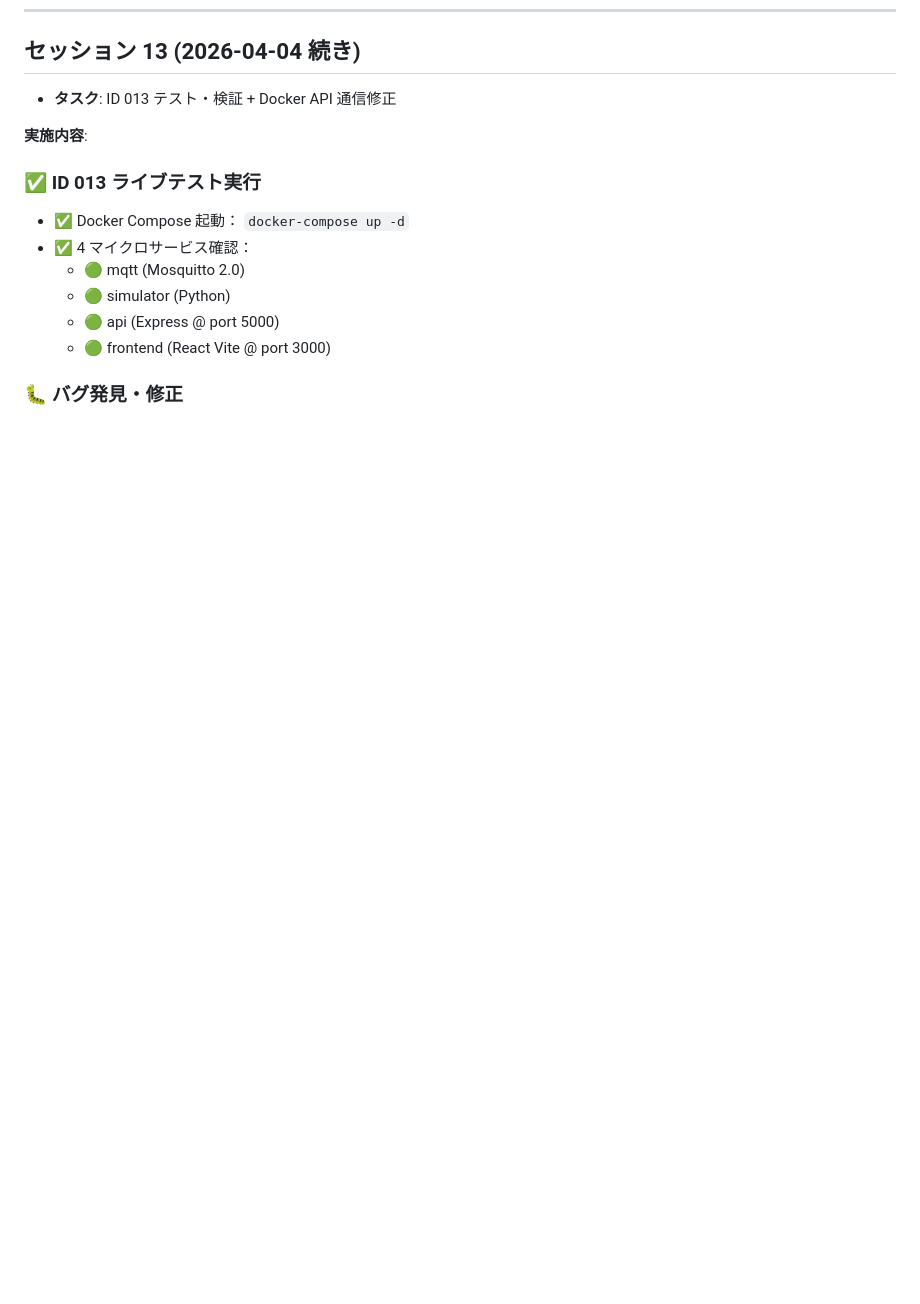
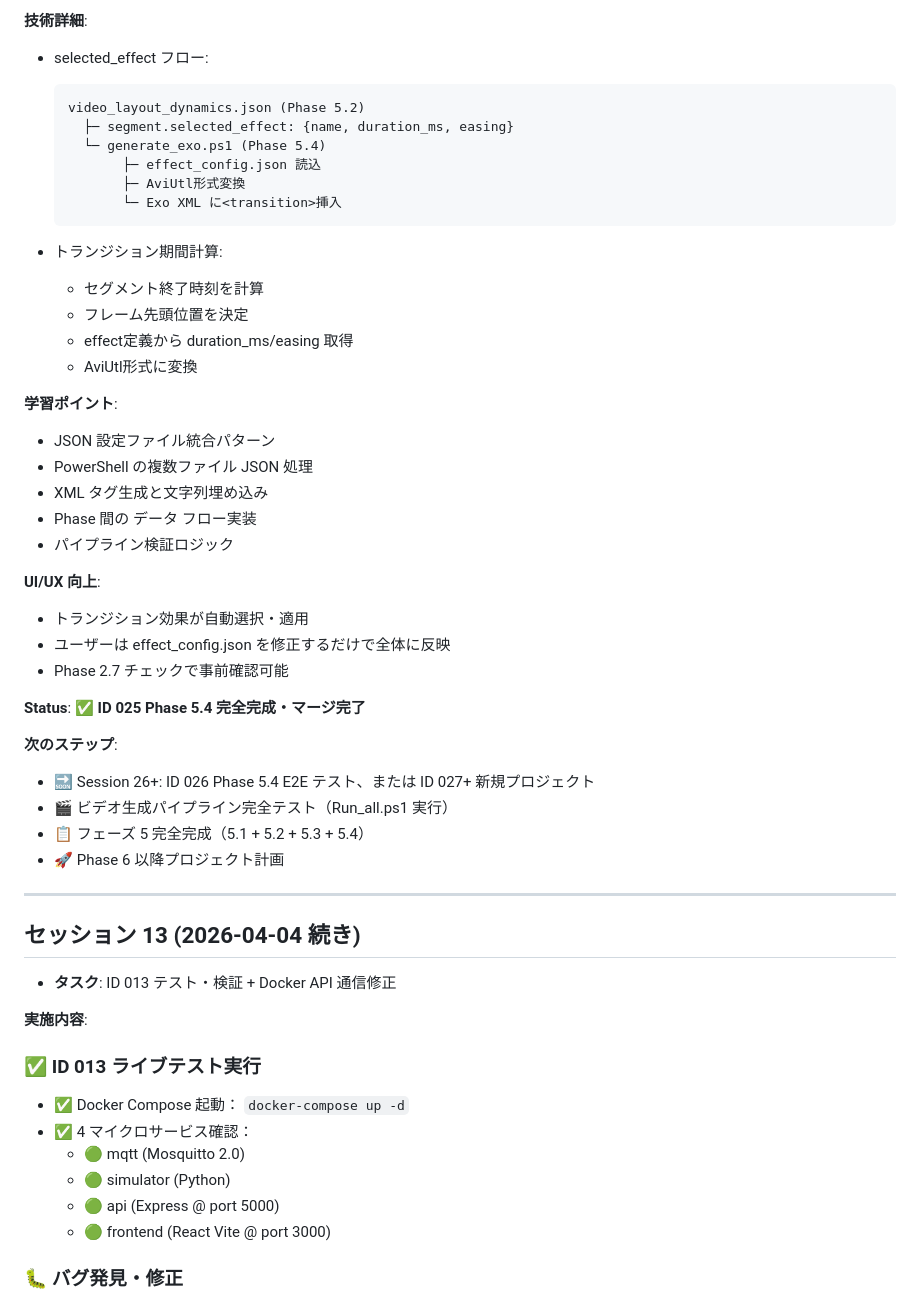
Before and after one commit to hirotoitpost/VibeCoding, a Markdown page: SESSION_PROGRESS.md, the part around one of its changes. Drawn GitHub-style; blank space fills up the shorter version.

Commit message:
docs(Session 25): ID 025 Phase 5.4 完成・進捗記録更新

````diff
--- a/SESSION_PROGRESS.md
+++ b/SESSION_PROGRESS.md
@@ -934,3 +1001,42 @@
+**技術詳細**:
+- selected_effect フロー:
+  ```
+  video_layout_dynamics.json (Phase 5.2)
+    ├─ segment.selected_effect: {name, duration_ms, easing}
+    └─ generate_exo.ps1 (Phase 5.4)
+         ├─ effect_config.json 読込
+         ├─ AviUtl形式変換
+         └─ Exo XML に<transition>挿入
+  ```
+
+- トランジション期間計算:
+  - セグメント終了時刻を計算
+  - フレーム先頭位置を決定
+  - effect定義から duration_ms/easing 取得
+  - AviUtl形式に変換
+
+**学習ポイント**:
+- JSON 設定ファイル統合パターン
+- PowerShell の複数ファイル JSON 処理
+- XML タグ生成と文字列埋め込み
+- Phase 間の データ フロー実装
+- パイプライン検証ロジック
+
+**UI/UX 向上**:
+- トランジション効果が自動選択・適用
+- ユーザーは effect_config.json を修正するだけで全体に反映
+- Phase 2.7 チェックで事前確認可能
+
+**Status**: ✅ **ID 025 Phase 5.4 完全完成・マージ完了**
+
+**次のステップ**:
+- 🔜 Session 26+: ID 026 Phase 5.4 E2E テスト、または ID 027+ 新規プロジェクト
+- 🎬 ビデオ生成パイプライン完全テスト（Run_all.ps1 実行）
+- 📋 フェーズ 5 完全完成（5.1 + 5.2 + 5.3 + 5.4）
+- 🚀 Phase 6 以降プロジェクト計画
+
+---
+
 ## セッション 13 (2026-04-04 続き)
 - **タスク**: ID 013 テスト・検証 + Docker API 通信修正
 
````
Also changed, not shown: other parts of SESSION_PROGRESS.md (+67 -0 lines), WORK_ID_REGISTRY.md (+2 -1 lines).
